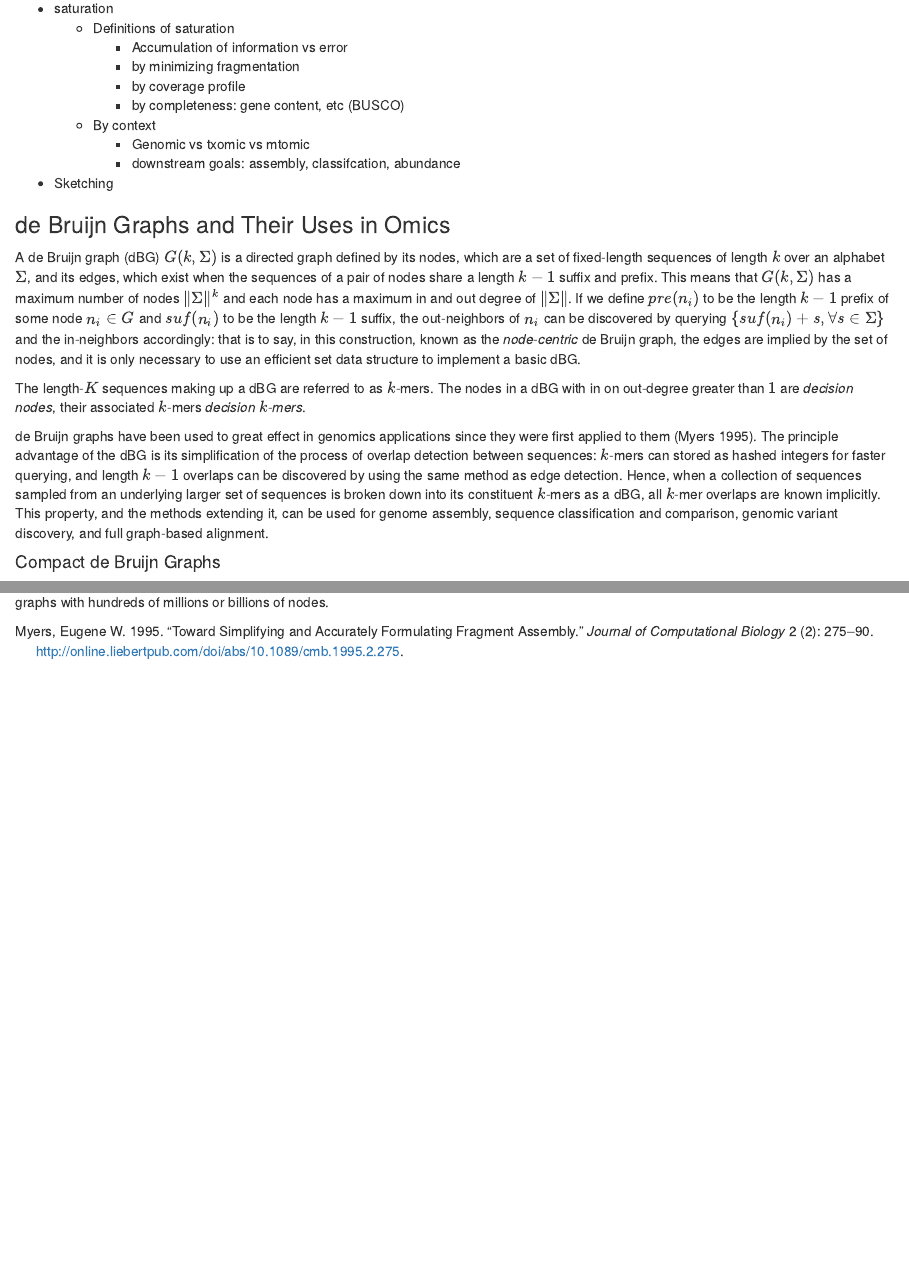
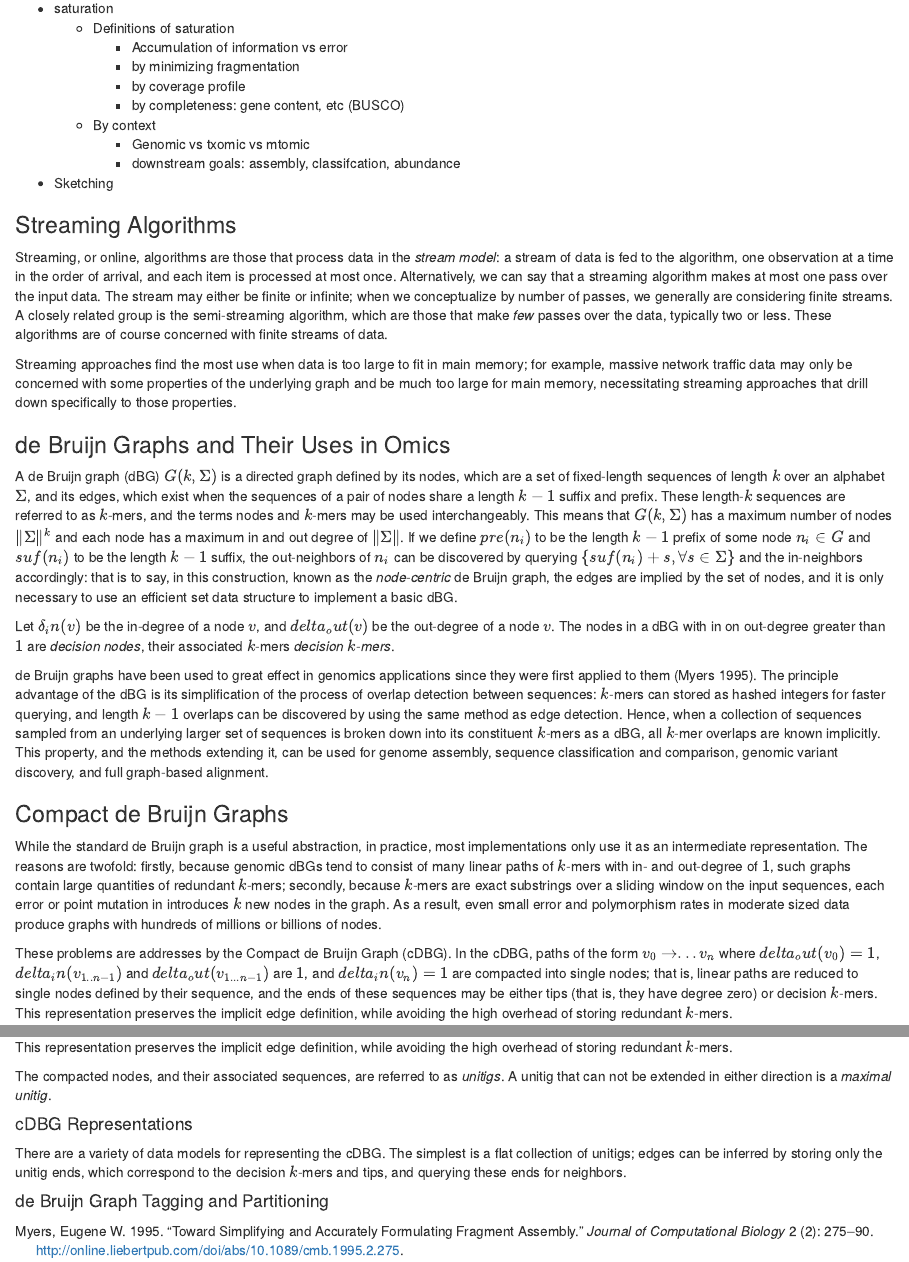
Before and after one commit to camillescott/dissertation, an R Markdown document (index/00-intro.Rmd): the page in a window 1100 px wide, from 1860 px down, and a second part further down, joined at a grey line. Rendered offline with R 4.5, knitr and Pandoc, with nearby package versions; drawn as R Markdown's standard HTML page in place of the format the file asks for.

Commit message:
Moar intro

```diff
--- a/index/00-intro.Rmd
+++ b/index/00-intro.Rmd
@@ -118,24 +118,49 @@ library(knitr)
 * Sketching
 
 
+### Streaming Algorithms
+
+Streaming, or online, algorithms are those that process data in the *stream model*: a stream of data is fed to the algorithm, one observation at a time in the order of arrival, and each item is processed at most once.
+Alternatively, we can say that a streaming algorithm makes at most one pass over the input data.
+The stream may either be finite or infinite; when we conceptualize by number of passes, we generally are considering finite streams.
+A closely related group is the semi-streaming algorithm, which are those that make *few* passes over the data, typically two or less.
+These algorithms are of course concerned with finite streams of data.
+
+Streaming approaches find the most use when data is too large to fit in main memory; for example, massive network traffic data may only be concerned with some properties of the underlying graph and be much too large for main memory, necessitating streaming approaches that drill down specifically to those properties.
 
 
 
 ### de Bruijn Graphs and Their Uses in Omics
 
 A de Bruijn graph (dBG) $G(k, \Sigma)$ is a directed graph defined by its nodes, which are a set of fixed-length sequences of length $k$ over an alphabet $\Sigma$, and its edges, which exist when the sequences of a pair of nodes share a length $k-1$ suffix and prefix.
+These length-$k$ sequences are referred to as $k$-mers, and the terms nodes and $k$-mers may be used interchangeably.
 This means that $G(k, \Sigma)$ has a maximum number of nodes $\| \Sigma \|^k$ and each node has a maximum in and out degree of $\| \Sigma \|$.
 If we define $pre(n_i)$ to be the length $k-1$ prefix of some node $n_i \in G$ and $suf(n_i)$ to be the length $k-1$ suffix, the out-neighbors of $n_i$ can be discovered by querying $\{ suf(n_i) + s,  \forall s \in \Sigma \}$ and the in-neighbors accordingly: that is to say, in this construction, known as the *node-centric* de Bruijn graph, the edges are implied by the set of nodes, and it is only necessary to use an efficient set data structure to implement a basic dBG.
 
-The length-$K$ sequences making up a dBG are referred to as $k$-mers.
+Let $\delta_in(v)$ be the in-degree of a node $v$, and $delta_out(v)$ be the out-degree of a node $v$.
 The nodes in a dBG with in on out-degree greater than $1$ are *decision nodes*, their associated $k$-mers *decision $k$-mers*.
 
 de Bruijn graphs have been used to great effect in genomics applications since they were first applied to them [@myers_toward_1995].
 The principle advantage of the dBG is its simplification of the process of overlap detection between sequences: $k$-mers can stored as hashed integers for faster querying, and length $k-1$ overlaps can be discovered by using the same method as edge detection.
 Hence, when a collection of sequences sampled from an underlying larger set of sequences is broken down into its constituent $k$-mers as a dBG, all $k$-mer overlaps are known implicitly. This property, and the methods extending it, can be used for genome assembly, sequence classification and comparison, genomic variant discovery, and full graph-based alignment.
 
-#### Compact de Bruijn Graphs
+### Compact de Bruijn Graphs
 
 While the standard de Bruijn graph is a useful abstraction, in practice, most implementations only use it as an intermediate representation.
-The reasons are twofold: firstly, because genomic dBGs tend to consist of many linear paths of $k$-mers with in and out-degree of $1$, such graphs contain large quantities of redundant $k$-mers; secondly, because $k$-mers are exact substrings over a sliding window on the input sequences, each error or point mutation in introduces $k$ new nodes in the graph.
+The reasons are twofold: firstly, because genomic dBGs tend to consist of many linear paths of $k$-mers with in- and out-degree of $1$, such graphs contain large quantities of redundant $k$-mers; secondly, because $k$-mers are exact substrings over a sliding window on the input sequences, each error or point mutation in introduces $k$ new nodes in the graph.
 As a result, even small error and polymorphism rates in moderate sized data produce graphs with hundreds of millions or billions of nodes.
+
+These problems are addresses by the Compact de Bruijn Graph (cDBG).
+In the cDBG, paths of the form $v_0 \rightarrow ... v_n$ where $delta_out(v_0) = 1$, $delta_in(v_{1..n-1})$ and $delta_out(v_{1...n-1})$ are $1$, and $delta_in(v_n) = 1$ are compacted into single nodes; that is, linear paths are reduced to single nodes defined by their sequence, and the ends of these sequences may be either tips (that is, they have degree zero) or decision $k$-mers.
+This representation preserves the implicit edge definition, while avoiding the high overhead of storing redundant $k$-mers.
+
+The compacted nodes, and their associated sequences, are referred to as *unitigs*.
+A unitig that can not be extended in either direction is a *maximal unitig*.
+
+#### cDBG Representations
+
+There are a variety of data models for representing the cDBG.
+The simplest is a flat collection of unitigs; edges can be inferred by storing only the unitig ends, which correspond to the decision $k$-mers and tips, and querying these ends for neighbors.
+
+
+#### de Bruijn Graph Tagging and Partitioning
```
